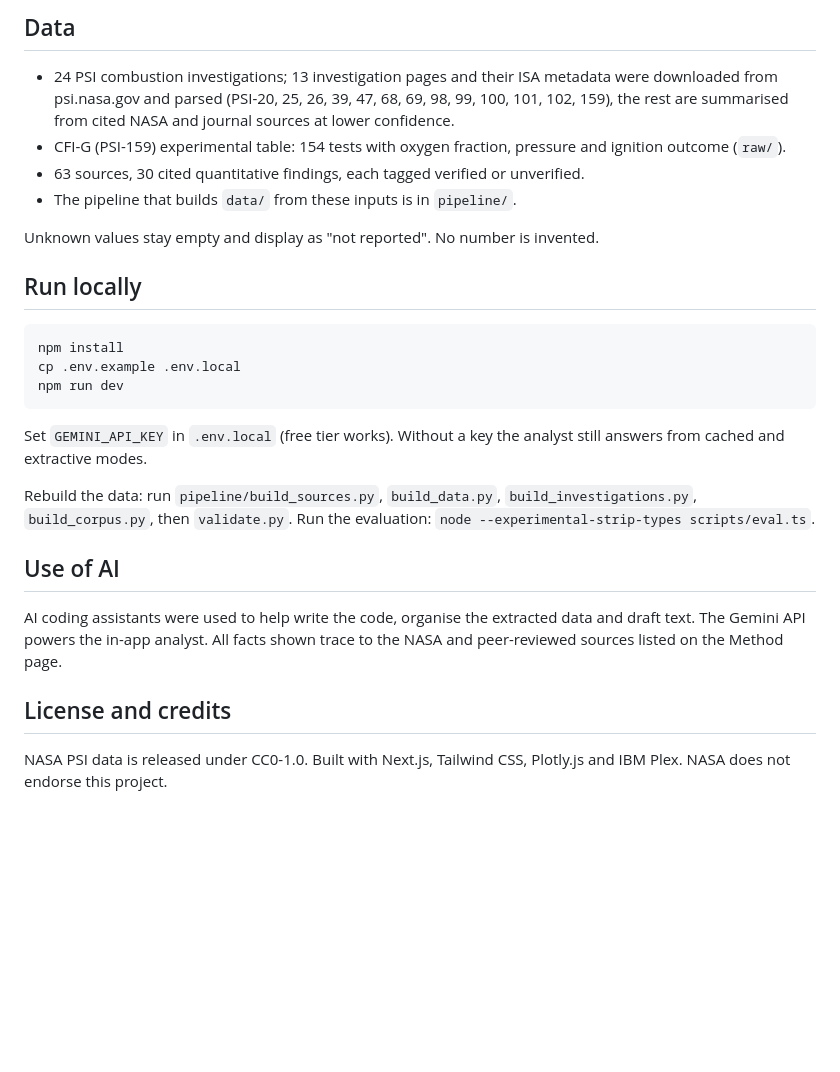
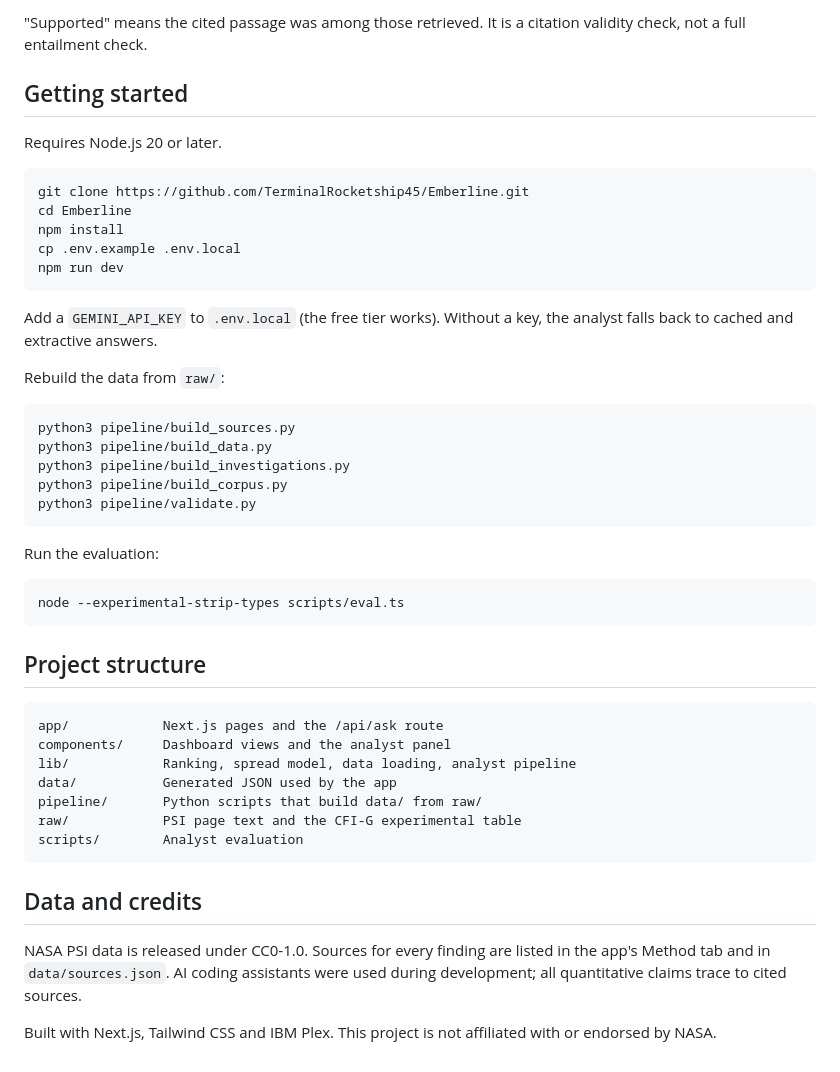
Before and after one commit to TerminalRocketship45/Emberline, a Markdown page: README.md, the part around one of its changes. Rendered like a GitHub page; blank space fills up the shorter version.

````diff
--- a/README.md
+++ b/README.md
@@ -33,30 +49,50 @@ Retrieval-augmented answering with a frozen model, no fine-tuning:
 
-## Data
+"Supported" means the cited passage was among those retrieved. It is a citation validity check, not a full entailment check.
 
-- 24 PSI combustion investigations; 13 investigation pages and their ISA metadata were downloaded from psi.nasa.gov and parsed (PSI-20, 25, 26, 39, 47, 68, 69, 98, 99, 100, 101, 102, 159), the rest are summarised from cited NASA and journal sources at lower confidence.
-- CFI-G (PSI-159) experimental table: 154 tests with oxygen fraction, pressure and ignition outcome (`raw/`).
-- 63 sources, 30 cited quantitative findings, each tagged verified or unverified.
-- The pipeline that builds `data/` from these inputs is in `pipeline/`.
+## Getting started
 
-Unknown values stay empty and display as "not reported". No number is invented.
-
-## Run locally
+Requires Node.js 20 or later.
 
 ```bash
+git clone https://github.com/TerminalRocketship45/Emberline.git
+cd Emberline
 npm install
 cp .env.example .env.local
 npm run dev
 ```
 
-Set `GEMINI_API_KEY` in `.env.local` (free tier works). Without a key the analyst still answers from cached and extractive modes.
+Add a `GEMINI_API_KEY` to `.env.local` (the free tier works). Without a key, the analyst falls back to cached and extractive answers.
 
-Rebuild the data: run `pipeline/build_sources.py`, `build_data.py`, `build_investigations.py`, `build_corpus.py`, then `validate.py`.
-Run the evaluation: `node --experimental-strip-types scripts/eval.ts`.
+Rebuild the data from `raw/`:
 
-## Use of AI
+```bash
+python3 pipeline/build_sources.py
+python3 pipeline/build_data.py
+python3 pipeline/build_investigations.py
+python3 pipeline/build_corpus.py
+python3 pipeline/validate.py
+```
 
-AI coding assistants were used to help write the code, organise the extracted data and draft text. The Gemini API powers the in-app analyst. All facts shown trace to the NASA and peer-reviewed sources listed on the Method page.
+Run the evaluation:
 
-## License and credits
+```bash
+node --experimental-strip-types scripts/eval.ts
+```
 
-NASA PSI data is released under CC0-1.0. Built with Next.js, Tailwind CSS, Plotly.js and IBM Plex. NASA does not endorse this project.
+## Project structure
+
+```
+app/            Next.js pages and the /api/ask route
+components/     Dashboard views and the analyst panel
+lib/            Ranking, spread model, data loading, analyst pipeline
+data/           Generated JSON used by the app
+pipeline/       Python scripts that build data/ from raw/
+raw/            PSI page text and the CFI-G experimental table
+scripts/        Analyst evaluation
+```
+
+## Data and credits
+
+NASA PSI data is released under CC0-1.0. Sources for every finding are listed in the app's Method tab and in `data/sources.json`. AI coding assistants were used during development; all quantitative claims trace to cited sources.
+
+Built with Next.js, Tailwind CSS and IBM Plex. This project is not affiliated with or endorsed by NASA.
````
Also changed, not shown: other parts of README.md (+36 -20 lines), docs/screenshot.png (added).
